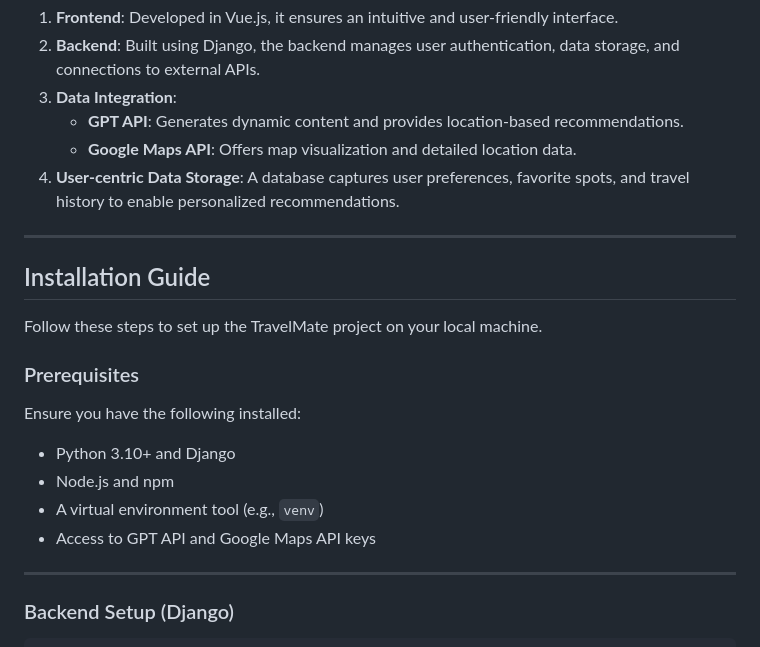
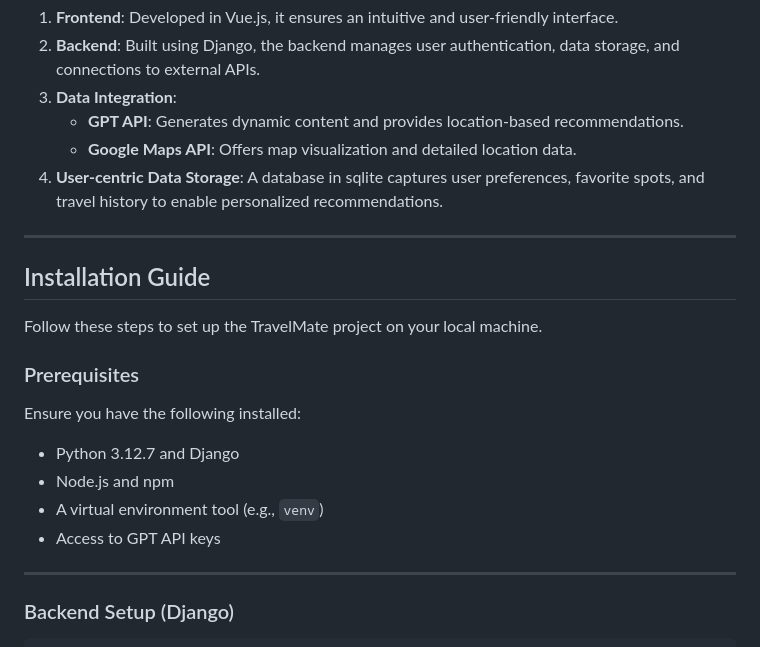
Before and after one commit to JurassicAlbert/TravelMate, a Markdown page: Readme.md, the part around the change. Rendered like a GitHub page.

Commit message:
add detailed info

```diff
--- a/Readme.md
+++ b/Readme.md
@@ -26,7 +26,7 @@ TravelMate is built with cutting-edge technologies, combining robust backend log
 3. **Data Integration**:
    - **GPT API**: Generates dynamic content and provides location-based recommendations.
    - **Google Maps API**: Offers map visualization and detailed location data.
-4. **User-centric Data Storage**: A database captures user preferences, favorite spots, and travel history to enable personalized recommendations.
+4. **User-centric Data Storage**: A database in sqlite captures user preferences, favorite spots, and travel history to enable personalized recommendations.
 
 ---
 
@@ -37,10 +37,10 @@ Follow these steps to set up the TravelMate project on your local machine.
 ### Prerequisites
 
 Ensure you have the following installed:
-- Python 3.10+ and Django
+- Python 3.12.7 and Django
 - Node.js and npm
 - A virtual environment tool (e.g., `venv`)
-- Access to GPT API and Google Maps API keys
+- Access to GPT API keys
 
 ---
 
```
